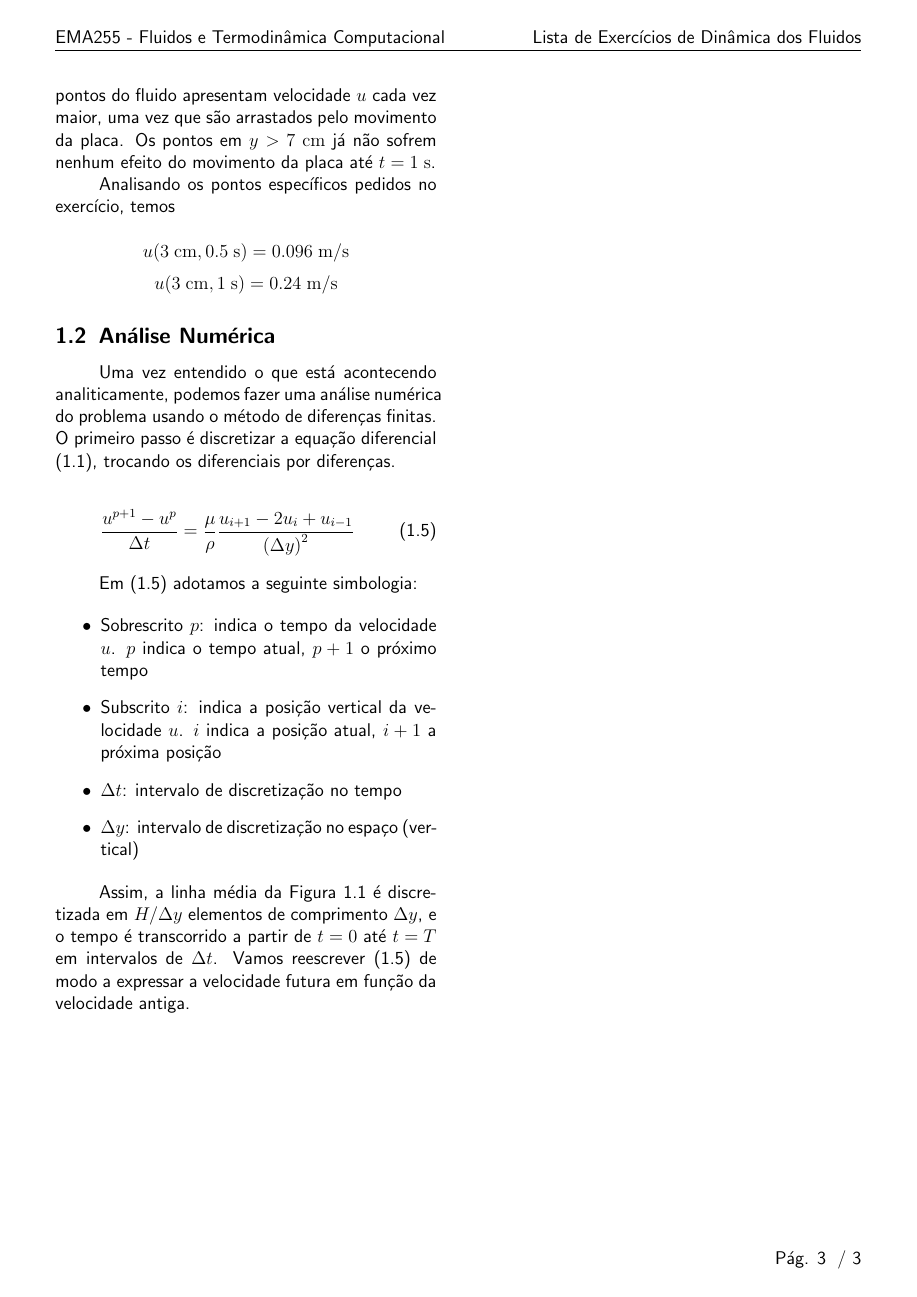
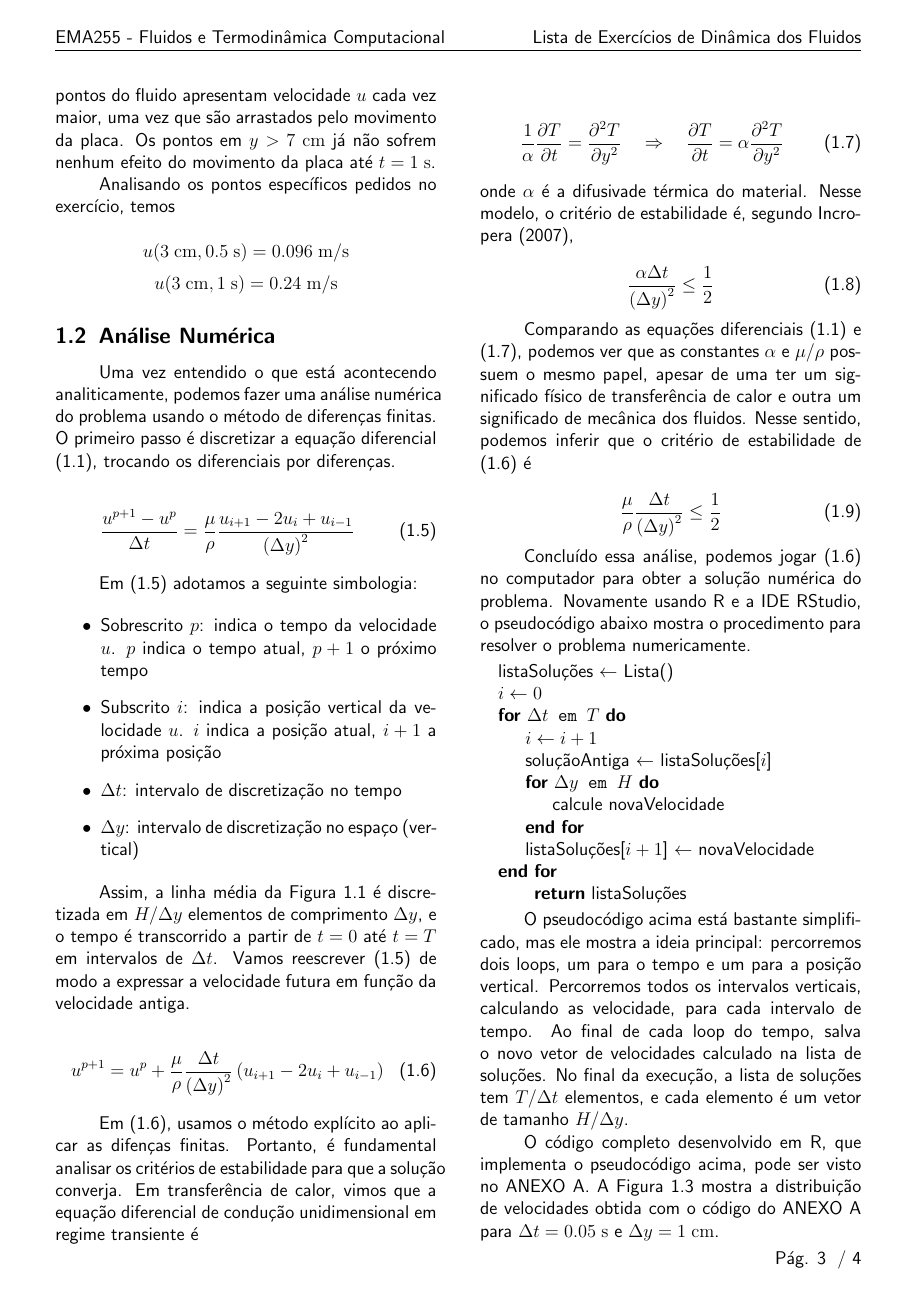
Before and after one commit to RaphaelLeivas/termocomp-2023-1, a LaTeX document (listaMecFlu/latex/ListaMecFlu.tex, which reads listaMecFlu/q1/q1.tex): page 3 of 3 before the commit and page 3 of 4 after it. Compiled offline with pdfLaTeX.

Commit message:
avanços questão 1

```diff
--- a/listaMecFlu/latex/ListaMecFlu.tex
+++ b/listaMecFlu/latex/ListaMecFlu.tex
@@ -22,6 +22,7 @@
 \usepackage{fancyhdr} % header and footer
 \usepackage[portuguese]{babel}
 \usepackage{indentfirst}
+\usepackage{algpseudocode}
 
 % configs
 \setlength{\parindent}{1cm}
--- a/listaMecFlu/q1/q1.tex
+++ b/listaMecFlu/q1/q1.tex
@@ -123,3 +123,62 @@ Assim, a linha média da Figura \ref*{fig:geometriaQ1} é discretizada em $H / \
 comprimento $ \Delta y$, e o tempo é transcorrido a partir de $t = 0$ até $t = T$ em intervalos de
 $ \Delta t$. Vamos reescrever \eqref{eq:modeloQ1Discretizado} de modo a expressar a
 velocidade futura em função da velocidade antiga.
+
+\begin{equation}\label{eq:Q1explicito}
+    u^{p+1} = u^p + \frac{\mu}{\rho} \frac{\Delta t}{\left(\Delta y\right)^2} \left(u_{i+1} - 2u_i + u_{i-1}\right)
+\end{equation}
+
+Em \eqref{eq:Q1explicito}, usamos o método explícito ao aplicar as difenças finitas. Portanto,
+é fundamental analisar os critérios de estabilidade para que a solução converja. Em transferência
+de calor, vimos que a equação diferencial de condução unidimensional em regime transiente é
+
+\begin{equation}\label{eq:transCalTransiente}
+    \frac{1}{\alpha} \diffp{T}{t} = \diffp[2]{T}{y} \logo \diffp{T}{t} = \alpha \diffp[2]{T}{y}
+\end{equation}
+
+\noindent onde $\alpha$ é a difusivade térmica do material. Nesse modelo, o critério de estabilidade
+é, segundo Incropera (2007),
+
+\begin{equation}\label{eq:transCalestabilidade}
+    \frac{\alpha \Delta t}{\left(\Delta y\right)^2} \leq \frac{1}{2}
+\end{equation}
+
+Comparando as equações diferenciais \eqref{eq:modeloQ1} e \eqref{eq:transCalTransiente},
+podemos ver que as constantes $\alpha$ e $\mu / \rho$ possuem o mesmo papel, apesar de uma
+ter um significado físico de transferência de calor e outra um significado de mecânica dos fluidos.
+Nesse sentido, podemos inferir que o critério de estabilidade de \eqref{eq:Q1explicito} é
+
+\begin{equation}\label{eq:Q1estabilidade}
+    \frac{\mu}{\rho} \frac{\Delta t}{\left(\Delta y\right)^2} \leq \frac{1}{2}
+\end{equation}
+
+Concluído essa análise, podemos jogar \eqref{eq:Q1explicito} no computador para obter a solução
+numérica do problema. Novamente usando R e a IDE RStudio, o pseudocódigo abaixo mostra
+o procedimento para resolver o problema numericamente.
+
+\begin{algorithmic}
+    \State listaSoluções $\gets$ Lista()
+    \State $i \gets 0$
+    \For{\texttt{$\Delta t$ em $T$}}
+        \State $i \gets i + 1$
+        \State soluçãoAntiga $\gets$ listaSoluções[$i$]
+
+        \For{\texttt{$\Delta y$ em $H$}}
+            \State calcule novaVelocidade
+        \EndFor
+
+        \State listaSoluções[$i + 1$] $\gets$ novaVelocidade
+    \EndFor
+
+    \Return listaSoluções
+\end{algorithmic}
+
+O pseudocódigo acima está bastante simplificado, mas ele mostra a ideia principal: percorremos
+dois loops, um para o tempo e um para a posição vertical. Percorremos todos os intervalos verticais,
+calculando as velocidade, para cada intervalo de tempo. Ao final de cada loop do tempo, salva o novo
+vetor de velocidades calculado na lista de soluções. No final da execução, a lista de soluções
+tem $T / \Delta t$ elementos, e cada elemento é um vetor de tamanho $H / \Delta y$.
+
+O código completo desenvolvido em R, que implementa o pseudocódigo acima,
+pode ser visto no ANEXO A. A Figura \ref*{fig:tabelaNumericaQ1} mostra a distribuição de
+velocidades obtida com o código do ANEXO A para $\Delta t = 0.05 \un{s}$ e $\Delta y = 1 \un{cm}$.
@@ -125,0 +196 @@ velocidade futura em função da velocidade antiga.
+\[ \frac{\mu}{\rho} \frac{\Delta t}{\left(\Delta y\right)^2} = 0.1627 \leq 0.5 \]
```
Also changed, not shown: listaMecFlu/latex/ListaMecFlu.pdf, listaMecFlu/q1/tabelaNumericaQ1.png (added), listaMecFlu/q1/q1.tex (38 more changed lines), 3 other files.
